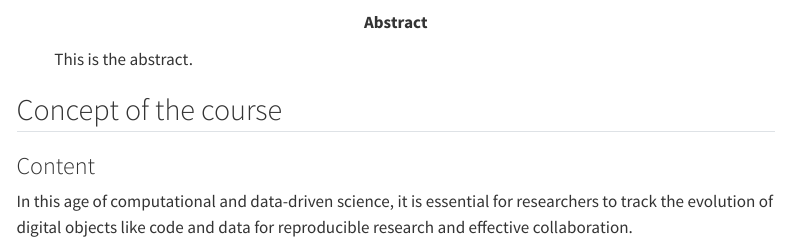
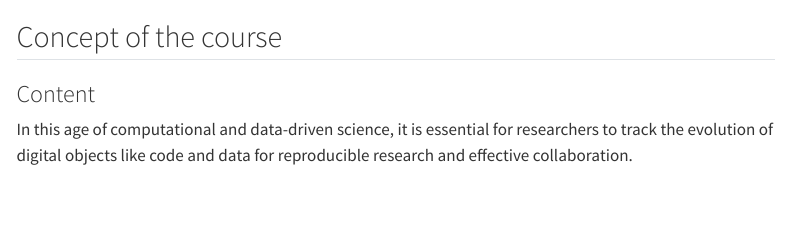
Before and after one commit to lnnrtwttkhn/version-control-course-concept, a Quarto document (index.qmd): the page in a window 1100 px wide, from 140 px down. Rendered offline with R 4.5, knitr and Pandoc in place of Quarto, with nearby package versions; menus at the side of the page are left out.

Commit message:
Remove abstract

```diff
--- a/index.qmd
+++ b/index.qmd
@@ -3,8 +3,6 @@ title: "{{< var project.title >}}"
 subtitle: "{{< var project.subtitle >}}"
 date: today
 engine: knitr
-abstract: "This is the abstract."
-abstract-title: "Abstract"
 ---
 
 ## Concept of the course
```
